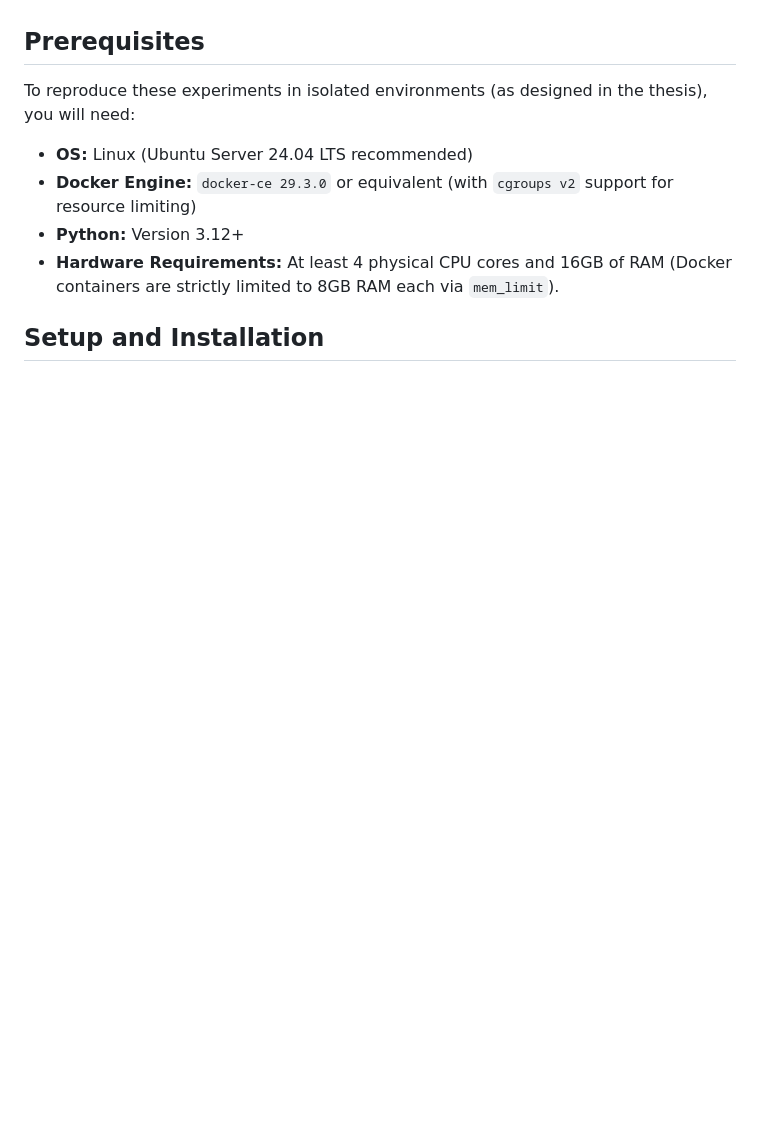
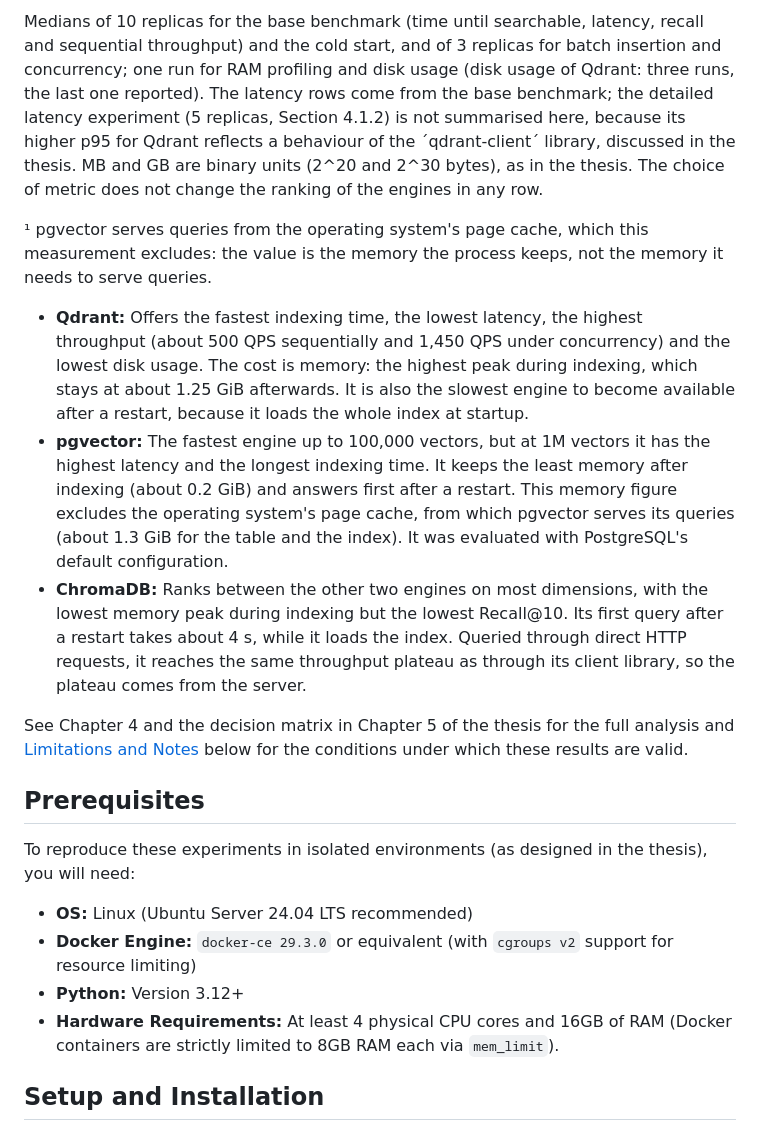
Before and after one commit to Applied-Intelligence-Hub/qdrant-pgvector-chroma-benchmark, a Markdown page: README.md, the part around one of its changes. Rendered like a GitHub page; blank space fills up the shorter version.

```diff
--- a/README.md
+++ b/README.md
@@ -19,3 +52,12 @@ All tests are conducted using the **SIFT1M dataset** (1 million vectors, 128 dim
+Medians of 10 replicas for the base benchmark (time until searchable, latency, recall and sequential throughput) and the cold start, and of 3 replicas for batch insertion and concurrency; one run for RAM profiling and disk usage (disk usage of Qdrant: three runs, the last one reported). The latency rows come from the base benchmark; the detailed latency experiment (5 replicas, Section 4.1.2) is not summarised here, because its higher p95 for Qdrant reflects a behaviour of the ´qdrant-client´ library, discussed in the thesis. MB and GB are binary units (2^20 and 2^30 bytes), as in the thesis. The choice of metric does not change the ranking of the engines in any row.
+
+¹ pgvector serves queries from the operating system's page cache, which this measurement excludes: the value is the memory the process keeps, not the memory it needs to serve queries.
+
+* **Qdrant:** Offers the fastest indexing time, the lowest latency, the highest throughput (about 500 QPS sequentially and 1,450 QPS under concurrency) and the lowest disk usage. The cost is memory: the highest peak during indexing, which stays at about 1.25 GiB afterwards. It is also the slowest engine to become available after a restart, because it loads the whole index at startup.
+* **pgvector:** The fastest engine up to 100,000 vectors, but at 1M vectors it has the highest latency and the longest indexing time. It keeps the least memory after indexing (about 0.2 GiB) and answers first after a restart. This memory figure excludes the operating system's page cache, from which pgvector serves its queries (about 1.3 GiB for the table and the index). It was evaluated with PostgreSQL's default configuration.
+* **ChromaDB:** Ranks between the other two engines on most dimensions, with the lowest memory peak during indexing but the lowest Recall@10. Its first query after a restart takes about 4 s, while it loads the index. Queried through direct HTTP requests, it reaches the same throughput plateau as through its client library, so the plateau comes from the server.
+
+See Chapter 4 and the decision matrix in Chapter 5 of the thesis for the full analysis and [Limitations and Notes](#limitations-and-notes) below for the conditions under which these results are valid.
 
 ## Prerequisites
 To reproduce these experiments in isolated environments (as designed in the thesis), you will need:
```
Also changed, not shown: other parts of README.md (+66 -10 lines).
